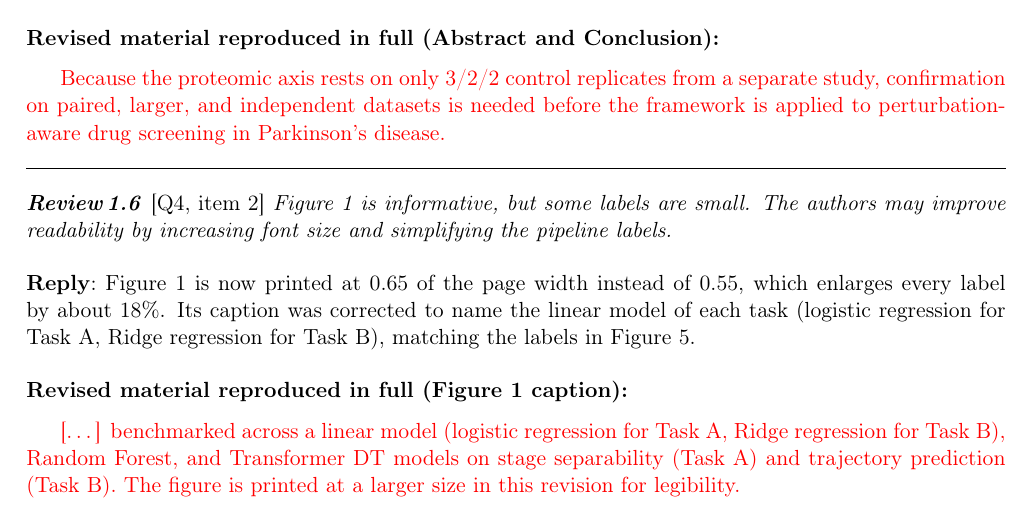
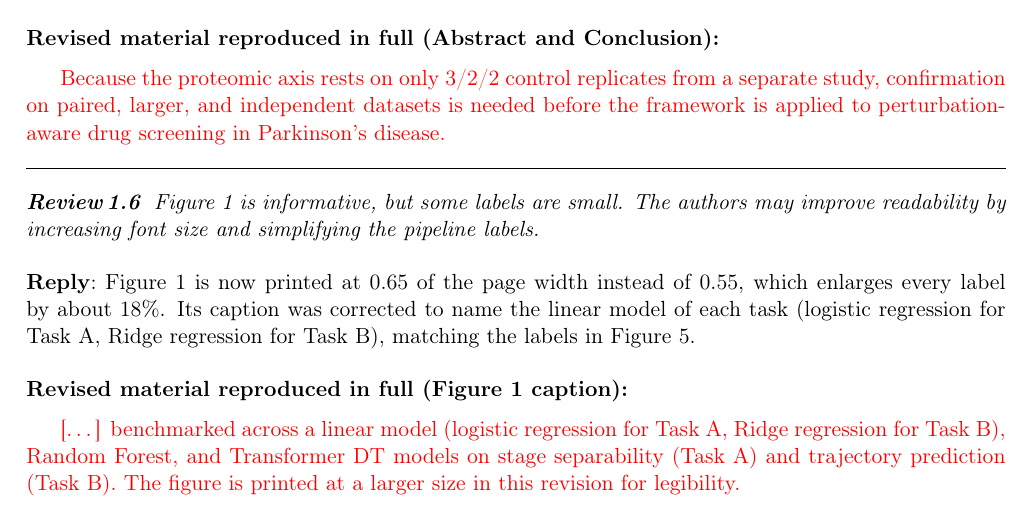
Before and after one commit to xaviwho/stem-multi-omics, a LaTeX document (paper_dt1/response.tex): part of page 7 of 21, cut so that both start at the same text. Compiled offline with pdfLaTeX.

Commit message:
Compiled 2026-11-26 12:53 UTC

```diff
--- a/paper_dt1/response.tex
+++ b/paper_dt1/response.tex
@@ -206,7 +206,7 @@ The 3D state reduces overall MAE by 28--31\% across all model families (Ridge $-
 Because the proteomic axis rests on only 3/2/2 control replicates from a separate study, confirmation on paired, larger, and independent datasets is needed before the framework is applied to perturbation-aware drug screening in Parkinson's disease.
 \end{revised}
 
-\point{\loc{Q4, item 2} Figure 1 is informative, but some labels are small. The authors may improve readability by increasing font size and simplifying the pipeline labels.}
+\point{ Figure 1 is informative, but some labels are small. The authors may improve readability by increasing font size and simplifying the pipeline labels.}
 
 \reply{Figure~1 is now printed at 0.65 of the page width instead of 0.55, which enlarges every label by about 18\%. Its caption was corrected to name the linear model of each task (logistic regression for Task~A, Ridge regression for Task~B), matching the labels in Figure~5.}
 
```
